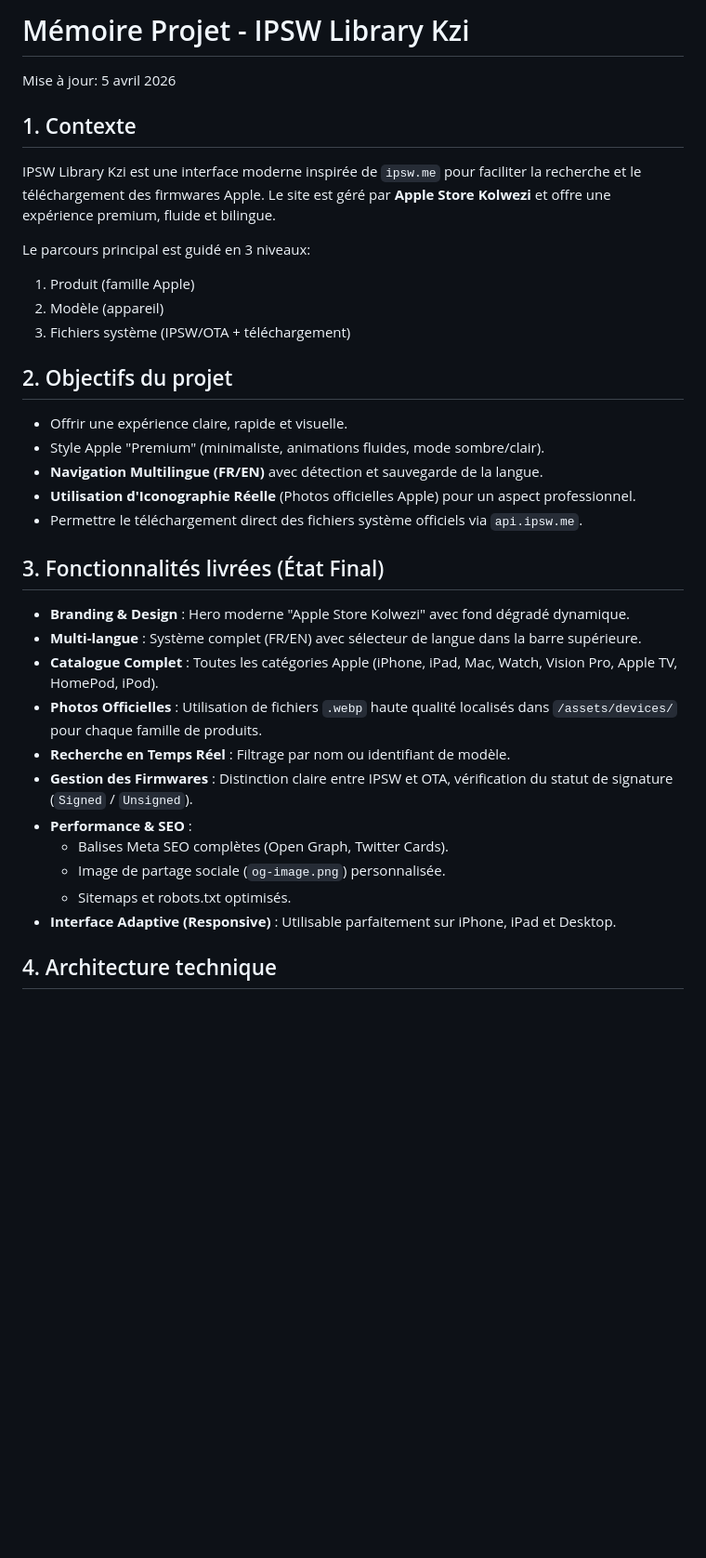
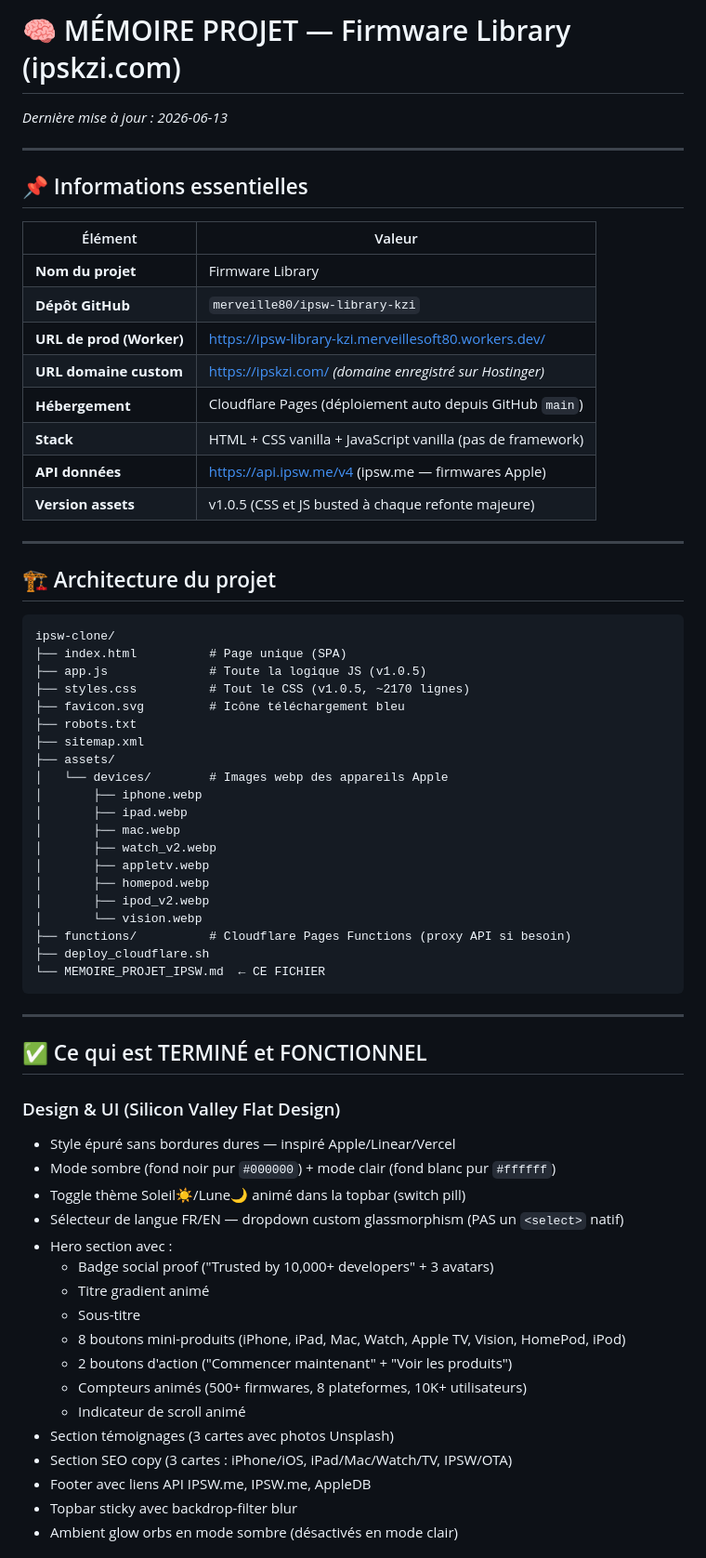
Before and after one commit to merveille80/ipsw-library-kzi, a Markdown page: MEMOIRE_PROJET_IPSW.md, the part around one of its changes. Shown at 93% size. Drawn GitHub-style; blank space fills up the shorter version.

Commit message:
docs: mise a jour memoire projet - bilan complet session 2026-06-13

````diff
--- a/MEMOIRE_PROJET_IPSW.md
+++ b/MEMOIRE_PROJET_IPSW.md
@@ -1,37 +1,68 @@
-# Mémoire Projet - IPSW Library Kzi
+# 🧠 MÉMOIRE PROJET — Firmware Library (ipskzi.com)
+_Dernière mise à jour : 2026-06-13_
 
-Mise à jour: 5 avril 2026
+---
 
-## 1. Contexte
+## 📌 Informations essentielles
 
-IPSW Library Kzi est une interface moderne inspirée de `ipsw.me` pour faciliter la recherche et le téléchargement des firmwares Apple. Le site est géré par **Apple Store Kolwezi** et offre une expérience premium, fluide et bilingue.
+| Élément | Valeur |
+|---|---|
+| **Nom du projet** | Firmware Library |
+| **Dépôt GitHub** | `merveille80/ipsw-library-kzi` |
+| **URL de prod (Worker)** | https://ipsw-library-kzi.merveillesoft80.workers.dev/ |
+| **URL domaine custom** | https://ipskzi.com/ _(domaine enregistré sur Hostinger)_ |
+| **Hébergement** | Cloudflare Pages (déploiement auto depuis GitHub `main`) |
+| **Stack** | HTML + CSS vanilla + JavaScript vanilla (pas de framework) |
+| **API données** | https://api.ipsw.me/v4 (ipsw.me — firmwares Apple) |
+| **Version assets** | v1.0.5 (CSS et JS busted à chaque refonte majeure) |
 
-Le parcours principal est guidé en 3 niveaux:
-1. Produit (famille Apple)
-2. Modèle (appareil)
-3. Fichiers système (IPSW/OTA + téléchargement)
+---
 
-## 2. Objectifs du projet
+## 🏗️ Architecture du projet
 
-- Offrir une expérience claire, rapide et visuelle.
-- Style Apple "Premium" (minimaliste, animations fluides, mode sombre/clair).
-- **Navigation Multilingue (FR/EN)** avec détection et sauvegarde de la langue.
-- **Utilisation d'Iconographie Réelle** (Photos officielles Apple) pour un aspect professionnel.
-- Permettre le téléchargement direct des fichiers système officiels via `api.ipsw.me`.
+```
+ipsw-clone/
+├── index.html          # Page unique (SPA)
+├── app.js              # Toute la logique JS (v1.0.5)
+├── styles.css          # Tout le CSS (v1.0.5, ~2170 lignes)
+├── favicon.svg         # Icône téléchargement bleu
+├── robots.txt
+├── sitemap.xml
+├── assets/
+│   └── devices/        # Images webp des appareils Apple
+│       ├── iphone.webp
+│       ├── ipad.webp
+│       ├── mac.webp
+│       ├── watch_v2.webp
+│       ├── appletv.webp
+│       ├── homepod.webp
+│       ├── ipod_v2.webp
+│       └── vision.webp
+├── functions/          # Cloudflare Pages Functions (proxy API si besoin)
+├── deploy_cloudflare.sh
+└── MEMOIRE_PROJET_IPSW.md  ← CE FICHIER
+```
 
-## 3. Fonctionnalités livrées (État Final)
+---
 
-- **Branding & Design** : Hero moderne "Apple Store Kolwezi" avec fond dégradé dynamique.
-- **Multi-langue** : Système complet (FR/EN) avec sélecteur de langue dans la barre supérieure.
-- **Catalogue Complet** : Toutes les catégories Apple (iPhone, iPad, Mac, Watch, Vision Pro, Apple TV, HomePod, iPod).
-- **Photos Officielles** : Utilisation de fichiers `.webp` haute qualité localisés dans `/assets/devices/` pour chaque famille de produits.
-- **Recherche en Temps Réel** : Filtrage par nom ou identifiant de modèle.
-- **Gestion des Firmwares** : Distinction claire entre IPSW et OTA, vérification du statut de signature (`Signed` / `Unsigned`).
-- **Performance & SEO** :
-  - Balises Meta SEO complètes (Open Graph, Twitter Cards).
-  - Image de partage sociale (`og-image.png`) personnalisée.
-  - Sitemaps et robots.txt optimisés.
-- **Interface Adaptive (Responsive)** : Utilisable parfaitement sur iPhone, iPad et Desktop.
+## ✅ Ce qui est TERMINÉ et FONCTIONNEL
 
-## 4. Architecture technique
+### Design & UI (Silicon Valley Flat Design)
+- Style épuré sans bordures dures — inspiré Apple/Linear/Vercel
+- Mode sombre (fond noir pur `#000000`) + mode clair (fond blanc pur `#ffffff`)
+- Toggle thème Soleil☀️/Lune🌙 animé dans la topbar (switch pill)
+- Sélecteur de langue FR/EN — dropdown custom glassmorphism (PAS un `<select>` natif)
+- Hero section avec :
+  - Badge social proof ("Trusted by 10,000+ developers" + 3 avatars)
+  - Titre gradient animé
+  - Sous-titre
+  - 8 boutons mini-produits (iPhone, iPad, Mac, Watch, Apple TV, Vision, HomePod, iPod)
+  - 2 boutons d'action ("Commencer maintenant" + "Voir les produits")
+  - Compteurs animés (500+ firmwares, 8 plateformes, 10K+ utilisateurs)
+  - Indicateur de scroll animé
+- Section témoignages (3 cartes avec photos Unsplash)
+- Section SEO copy (3 cartes : iPhone/iOS, iPad/Mac/Watch/TV, IPSW/OTA)
+- Footer avec liens API IPSW.me, IPSW.me, AppleDB
+- Topbar sticky avec backdrop-filter blur
+- Ambient glow orbs en mode sombre (désactivés en mode clair)
 
````
Also changed, not shown: other parts of MEMOIRE_PROJET_IPSW.md (+125 -21 lines).
